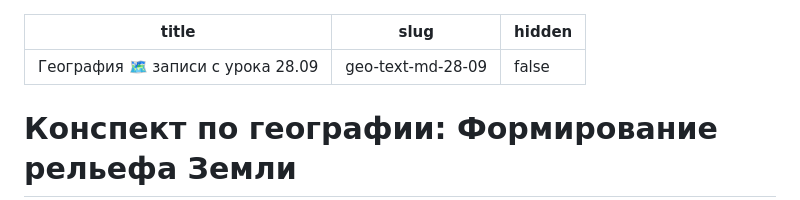
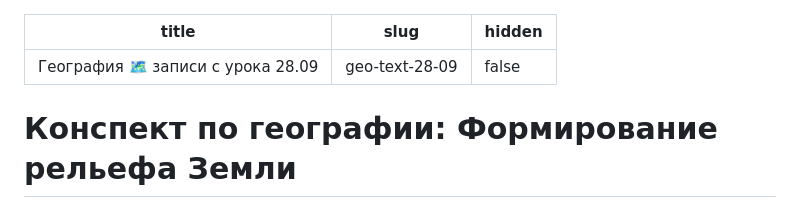
Before and after one commit to zadano/zadano.github.io, a Markdown page: articles/география-🗺️-записи-с-урока-28.09.md, the part around the change. Drawn GitHub-style.

Commit message:
Update Статья “география-🗺️-записи-с-урока-28.09”

```diff
--- a/articles/география-🗺️-записи-с-урока-28.09.md
+++ b/articles/география-🗺️-записи-с-урока-28.09.md
@@ -1,6 +1,6 @@
 ---
 title: География 🗺️ записи с урока 28.09
-slug: geo-text-md-28-09
+slug: geo-text-28-09
 hidden: false
 ---
 
```
